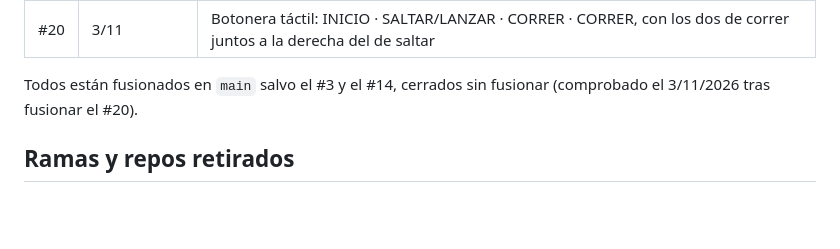
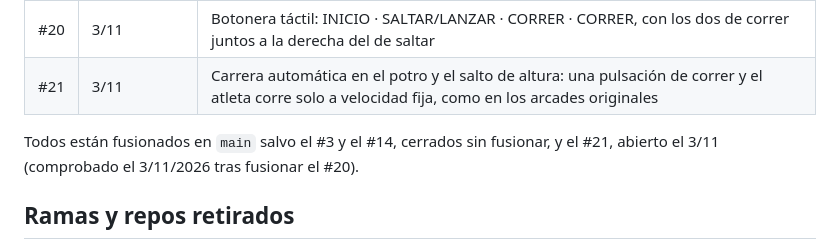
Before and after one commit to luqq/prankandfield, a Markdown page: docs/decisiones.md, the part around the change. Rendered like a GitHub page; blank space fills up the shorter version.

Commit message:
Note PR #21 in the decisions log
Co-Authored-By: Claude Fable 5.1 <noreply@anthropic.com>
Claude-Session: https://claude.ai/code/session_012zmwvRW7H24fBPkqJ4312C

```diff
--- a/docs/decisiones.md
+++ b/docs/decisiones.md
@@ -53,8 +53,9 @@ Registro de lo que se decidió y por qué, para no volver a discutirlo. Fechas d
 | #18 | 3/11 | Jabalina simplificada: dial de 20 a 70 grados a 60 grados por segundo que lanza solo al llegar al tope; marca fijada al soltar, sin bonus por mantener correr en vuelo |
 | #19 | 3/11 | Mejora gráfica rehecha en estilo arcade plano de 1983 (ver Estética): público animado, marcador y vallas publicitarias, campos detallados, partículas de píxel, cielo del título, ceremonia y botón CRT de líneas de barrido, todo con colores lisos y opacos; incluye las seis pruebas de Hyper Sports en el mismo estilo |
 | #20 | 3/11 | Botonera táctil: INICIO · SALTAR/LANZAR · CORRER · CORRER, con los dos de correr juntos a la derecha del de saltar |
+| #21 | 3/11 | Carrera automática en el potro y el salto de altura: una pulsación de correr y el atleta corre solo a velocidad fija, como en los arcades originales |
 
-Todos están fusionados en `main` salvo el #3 y el #14, cerrados sin fusionar (comprobado el 3/11/2026 tras fusionar el #20).
+Todos están fusionados en `main` salvo el #3 y el #14, cerrados sin fusionar, y el #21, abierto el 3/11 (comprobado el 3/11/2026 tras fusionar el #20).
 
 ## Ramas y repos retirados
 
```
